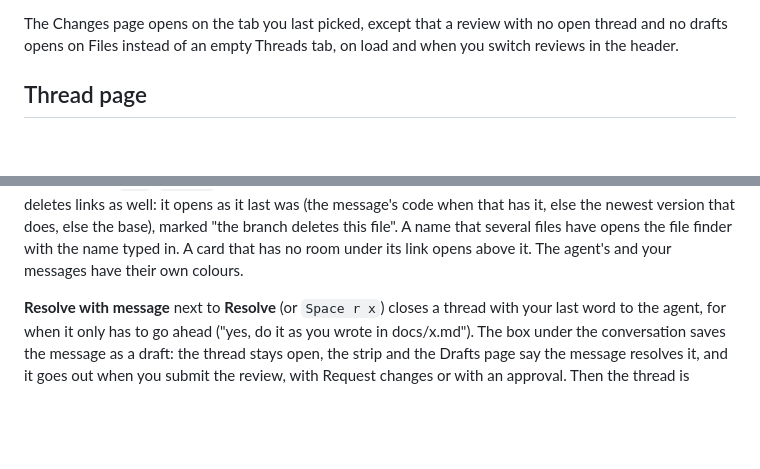
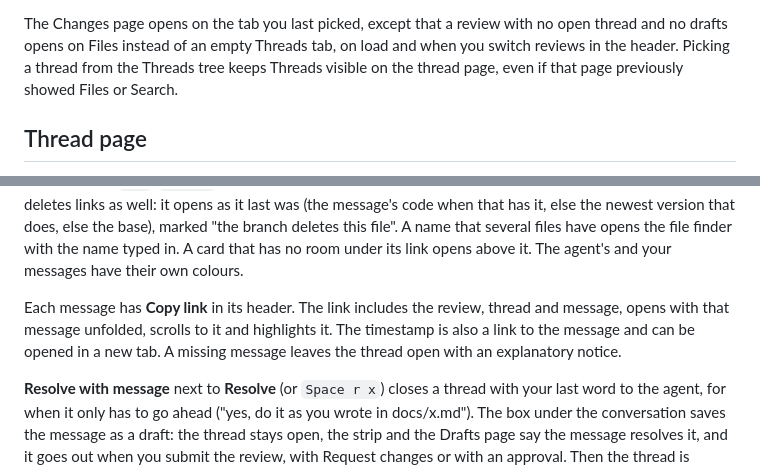
Before and after one commit to runaloop/stet, a Markdown page: docs/ui.md, 2 parts joined by grey strips. GitHub-like rendering; blank space fills up the shorter version.

```diff
--- a/docs/ui.md
+++ b/docs/ui.md
@@ -277,6 +277,8 @@ The side panel has three tabs on the Changes page and on a thread:
 
 The Changes page opens on the tab you last picked, except that a review with no open thread and no drafts
 opens on Files instead of an empty Threads tab, on load and when you switch reviews in the header.
+Picking a thread from the Threads tree keeps Threads visible on the thread page, even if that page
+previously showed Files or Search.
 
 ## Thread page
 
@@ -311,6 +313,10 @@ deletes links as well: it opens as it last was (the message's code when that has
 does, else the base), marked "the branch deletes this file". A name that several files have opens the file finder with
 the name typed in. A card that has no room under its link opens above it. The agent's and your messages have their
 own colours.
+
+Each message has **Copy link** in its header. The link includes the review, thread and message, opens
+with that message unfolded, scrolls to it and highlights it. The timestamp is also a link to the message
+and can be opened in a new tab. A missing message leaves the thread open with an explanatory notice.
 
 **Resolve with message** next to **Resolve** (or `Space r x`) closes a thread with your last word to the agent, for
 when it only has to go ahead ("yes, do it as you wrote in docs/x.md"). The box under the conversation saves the message
```
Also changed, not shown: TODO.md (added, +14 -0 lines), docs/guide/README.md (+3 -0 lines), docs/guide/conversation-1.png, docs/guide/conversation-2.png, docs/guide/hero.png, 10 other files.
